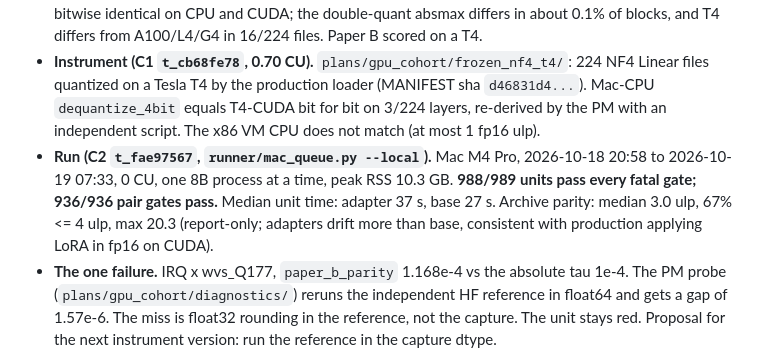
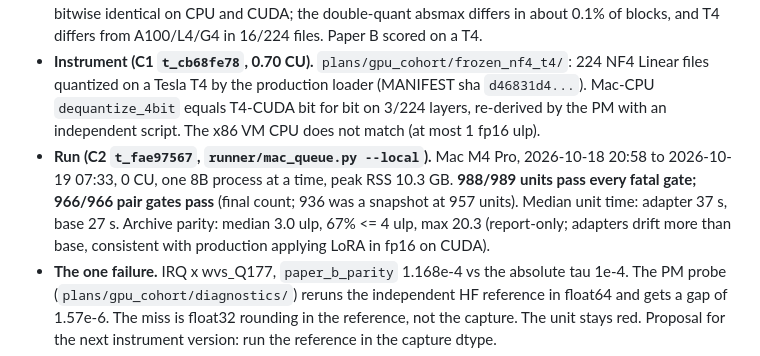
Before and after one commit to EconLLM-Lab/SCA2_PofW, a Markdown page: workbench/AUDIT.md, the part around the change. Drawn GitHub-style.

Commit message:
docs(workbench): AUDIT §16 final pair count 966/966 (936 was the 07:11 snapshot)
Commit 692d611's message carries the same snapshot figure; the final run has 989 run manifests (1 failing: IRQ x wvs_Q177) and 966 pair manifests, all passing.

```diff
--- a/workbench/AUDIT.md
+++ b/workbench/AUDIT.md
@@ -409,6 +409,6 @@ in which a 0.1% corruption at the median layer fails it by more than 10x. The ve
 - **Package.** `plans/gpu_cohort/` (A3 `t_d65297a1`; A4 `t_85412cb3` GO for the pilot, findings in `FINDINGS_A4.md`). `cohort.py` and `nf4_source.py` capture dequantized NF4 weights in float64, with exact F32 LoRA tensors (A1 found `build_offloaded_hf` rounding LoRA to the model dtype; fixed with a regression test). Archive parity is report-only, in fp16 ulp (tau 4, per A2 F5). Conservation gates stay fatal.
 - **Device choice (B0 `t_2a09b675`, 3.16 CU).** `plans/gpu_cohort/benchmark/BENCHMARK.md`. Float32 fails the pair-attribution gates, so the run is float64. In f64 the A100 is slower per unit than the Mac (load and reference passes dominate), G4 is fastest, and H100 is not entitled. The 4-bit codes are bitwise identical on CPU and CUDA; the double-quant absmax differs in about 0.1% of blocks, and T4 differs from A100/L4/G4 in 16/224 files. Paper B scored on a T4.
 - **Instrument (C1 `t_cb68fe78`, 0.70 CU).** `plans/gpu_cohort/frozen_nf4_t4/`: 224 NF4 Linear files quantized on a Tesla T4 by the production loader (MANIFEST sha `d46831d4...`). Mac-CPU `dequantize_4bit` equals T4-CUDA bit for bit on 3/224 layers, re-derived by the PM with an independent script. The x86 VM CPU does not match (at most 1 fp16 ulp).
-- **Run (C2 `t_fae97567`, `runner/mac_queue.py --local`).** Mac M4 Pro, 2026-10-18 20:58 to 2026-10-19 07:33, 0 CU, one 8B process at a time, peak RSS 10.3 GB. **988/989 units pass every fatal gate; 936/936 pair gates pass.** Median unit time: adapter 37 s, base 27 s. Archive parity: median 3.0 ulp, 67% <= 4 ulp, max 20.3 (report-only; adapters drift more than base, consistent with production applying LoRA in fp16 on CUDA).
+- **Run (C2 `t_fae97567`, `runner/mac_queue.py --local`).** Mac M4 Pro, 2026-10-18 20:58 to 2026-10-19 07:33, 0 CU, one 8B process at a time, peak RSS 10.3 GB. **988/989 units pass every fatal gate; 966/966 pair gates pass** (final count; 936 was a snapshot at 957 units). Median unit time: adapter 37 s, base 27 s. Archive parity: median 3.0 ulp, 67% <= 4 ulp, max 20.3 (report-only; adapters drift more than base, consistent with production applying LoRA in fp16 on CUDA).
 - **The one failure.** IRQ x wvs_Q177, `paper_b_parity` 1.168e-4 vs the absolute tau 1e-4. The PM probe (`plans/gpu_cohort/diagnostics/`) reruns the independent HF reference in float64 and gets a gap of 1.57e-6. The miss is float32 rounding in the reference, not the capture. The unit stays red. Proposal for the next instrument version: run the reference in the capture dtype.
 - **Not yet done.** Hub upload of exports and the instrument; the Cohort view (the tab still shows the honest empty state); private staging.
```
